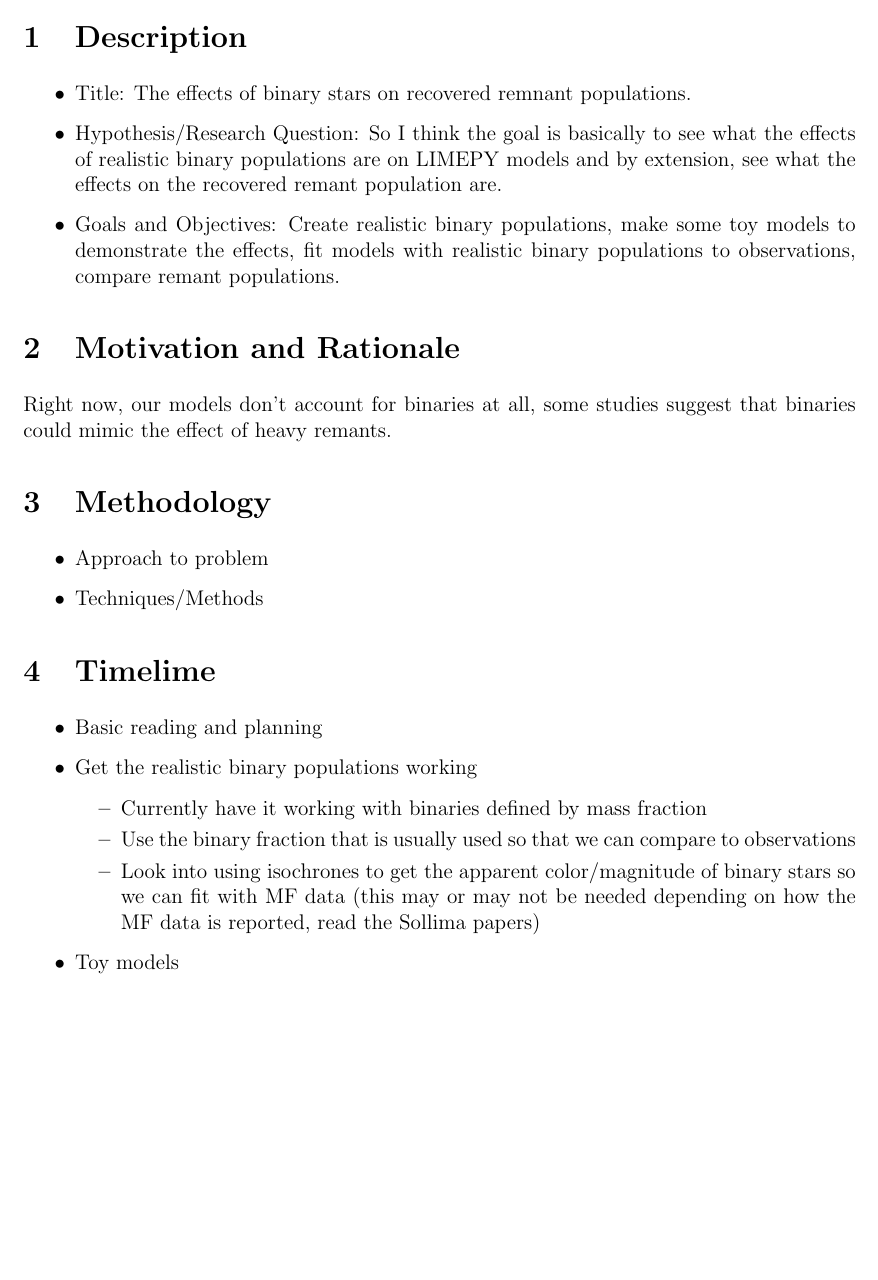
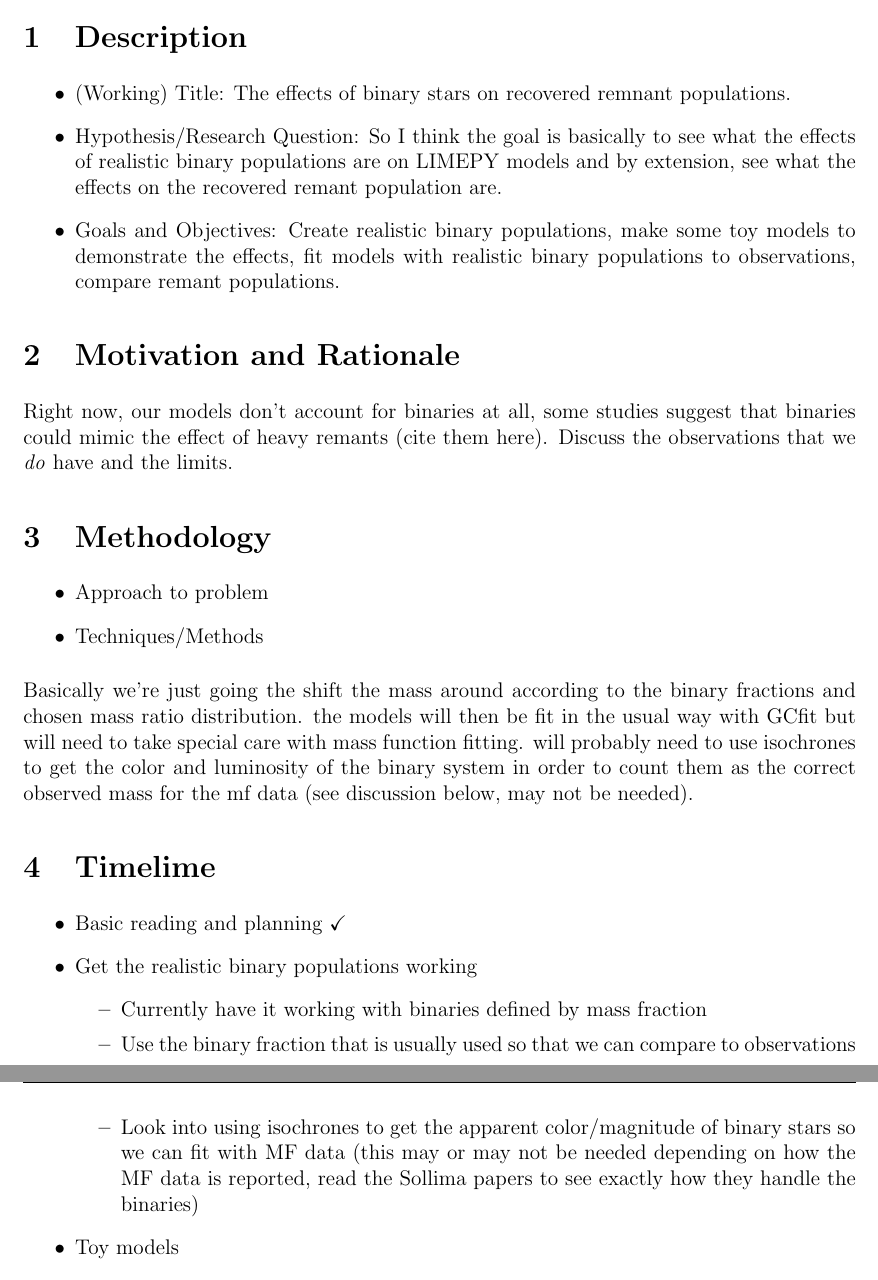
Before and after one commit to pjs902/honours-thesis, a LaTeX document (summary/summary.tex): part of the page before the commit and two parts of pages 1 and 2 of 2 after it, the two joined at a grey line, cut so that both start at the same text, the shorter picture padded with empty space. Compiled offline with pdfLaTeX.

Commit message:
update summary

```diff
--- a/summary/summary.tex
+++ b/summary/summary.tex
@@ -39,7 +39,7 @@
 
 \section{Description}
 \begin{itemize}
-	\item Title: The effects of binary stars on recovered remnant populations.
+\item (Working) Title: The effects of binary stars on recovered remnant populations.
 	\item Hypothesis/Research Question: So I think the goal is basically to see what the effects
 	      of realistic binary populations are on \software{limepy} models and by extension, see
 	      what the effects on the recovered remant population are.
@@ -50,7 +50,8 @@
 
 \section{Motivation and Rationale}
 Right now, our models don't account for binaries at all, some studies suggest that binaries could
-mimic the effect of heavy remants.
+mimic the effect of heavy remants (cite them here). Discuss the observations that we \emph{do} have
+and the limits.
 
 
 \section{Methodology}
@@ -58,18 +59,26 @@ mimic the effect of heavy remants.
 	\item Approach to problem
 	\item Techniques/Methods
 
+
 \end{itemize}
+
+Basically we're just going the shift the mass around according to the binary fractions and chosen
+mass ratio distribution. the models will then be fit in the usual way with GCfit but will need to
+take special care with mass function fitting. will probably need to use isochrones to get the color
+and luminosity of the binary system in order to count them as the correct observed mass for the mf
+data (see discussion below, may not be needed).
 
 \section{Timelime}
 \begin{itemize}
-	\item Basic reading and planning
+\item Basic reading and planning \checkmark
 	\item Get the realistic binary populations working
 	      \begin{itemize}
 		      \item Currently have it working with binaries defined by mass fraction
 		      \item Use the binary fraction that is usually used so that we can compare to observations
 		      \item Look into using isochrones to get the apparent color/magnitude of binary
-		            stars so we can fit with MF data (this may or may not be needed depending on
-		            how the MF data is reported, read the Sollima papers)
+stars so we can fit with MF data (this may or may not be needed
+depending on how the MF data is reported, read the Sollima papers to see
+exactly how they handle the binaries)
 	      \end{itemize}
 	\item Toy models
 	\item Fit models
```
Also changed, not shown: summary/summary.pdf.
